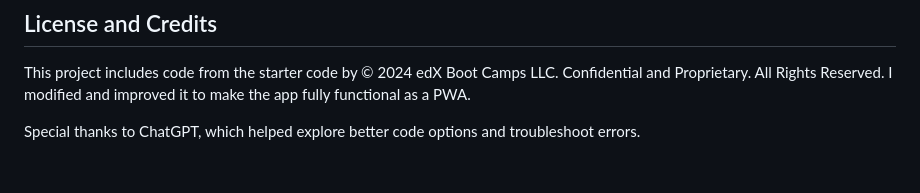
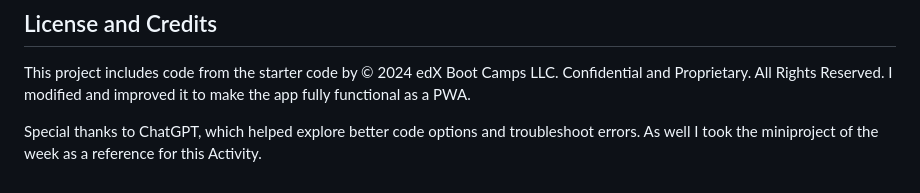
Before and after one commit to Robert-Ulloa/ByteWriter, a Markdown page: README.md, the part around the change. Rendered like a GitHub page.

```diff
--- a/README.md
+++ b/README.md
@@ -106,3 +106,4 @@ Here is a screenshot of the IndexedDB storage:
 This project includes code from the starter code by © 2024 edX Boot Camps LLC. Confidential and Proprietary. All Rights Reserved. I modified and improved it to make the app fully functional as a PWA.
 
 Special thanks to ChatGPT, which helped explore better code options and troubleshoot errors.
+As well I took the miniproject of the week as a reference for this Activity.
```
